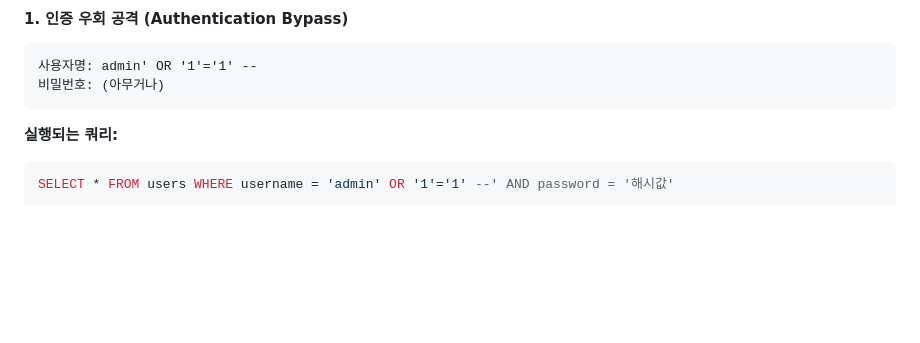
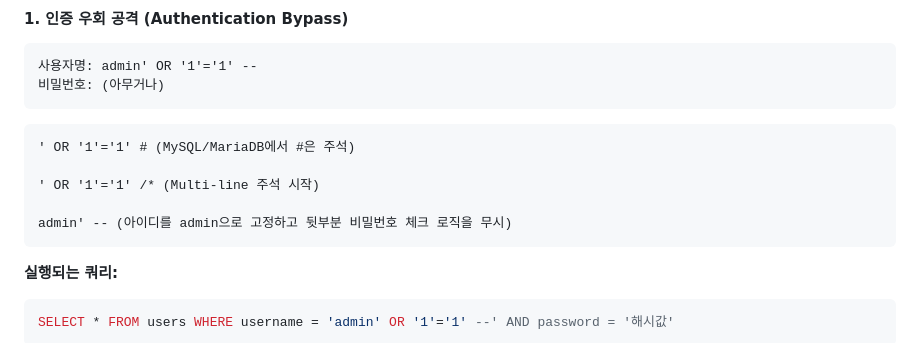
Before and after one commit to Dangel165/sql_injection, a Markdown page: README.md, the part around the change. GitHub-like rendering; blank space fills up the shorter version.

````diff
--- a/README.md
+++ b/README.md
@@ -52,6 +52,14 @@ cursor.execute(query)
 ```
 사용자명: admin' OR '1'='1' --
 비밀번호: (아무거나)
+```
+
+```
+' OR '1'='1' # (MySQL/MariaDB에서 #은 주석)
+
+' OR '1'='1' /* (Multi-line 주석 시작)
+
+admin' -- (아이디를 admin으로 고정하고 뒷부분 비밀번호 체크 로직을 무시)
 ```
 
 **실행되는 쿼리:**
````
